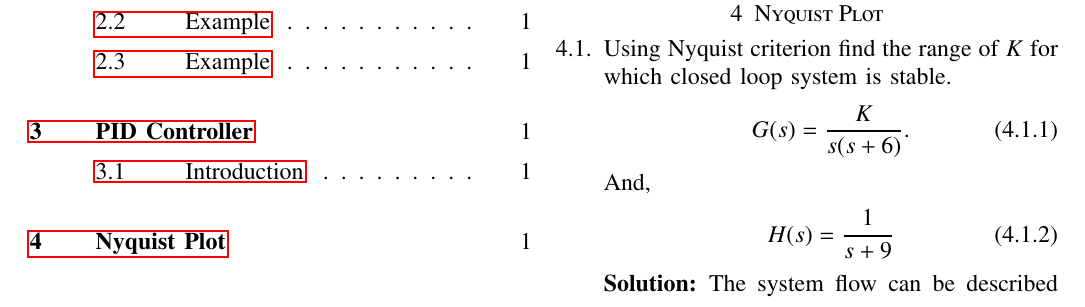
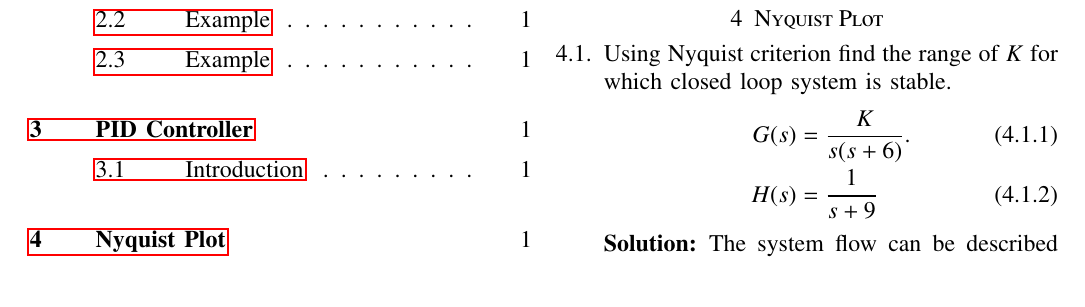
Before and after one commit to Kkuntal990/controltheory3, a LaTeX paper (ketan_control_manual.tex, which reads chapters/ee18btech11028_1.tex): part of page 1 of 2, cut so that both start at the same text. Compiled offline with pdfLaTeX.

Commit message:
Updates from Overleaf

```diff
--- a/chapters/ee18btech11028_1.tex
+++ b/chapters/ee18btech11028_1.tex
@@ -2,12 +2,10 @@
 \numberwithin{equation}{enumi}
 \item Using Nyquist criterion find the range of $K$ for which closed loop system is stable.
 \begin{align}
-    G(s) = \frac{K}{s(s+6)}.
+    G(s) &= \frac{K}{s(s+6)}.
     \label{eq:ee18btech11028_1_1}
-\end{align}
-And,
-\begin{align}
-    H(s) = \frac{1}{s+9}
+\\
+    H(s) &= \frac{1}{s+9}
     \label{eq:ee18btech11028_1_2}
 \end{align}
 
```
Also changed, not shown: chapters/ee18btech11028_1.tex (18 more changed lines).
